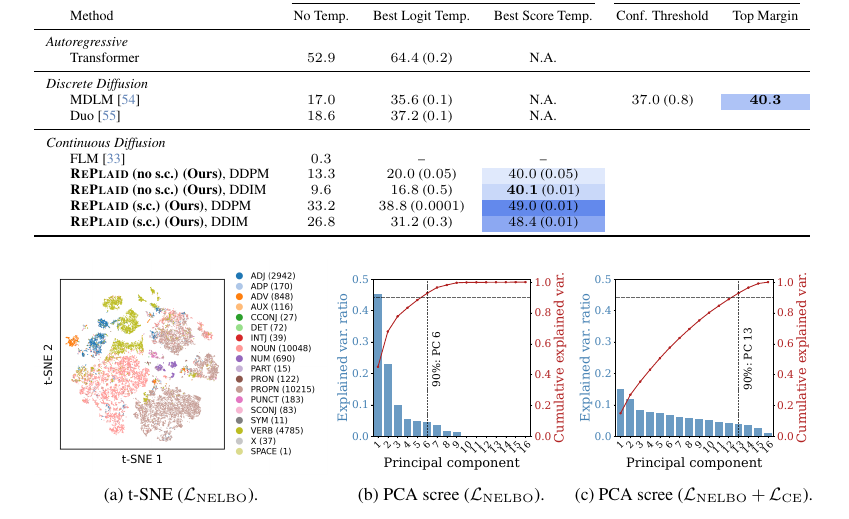
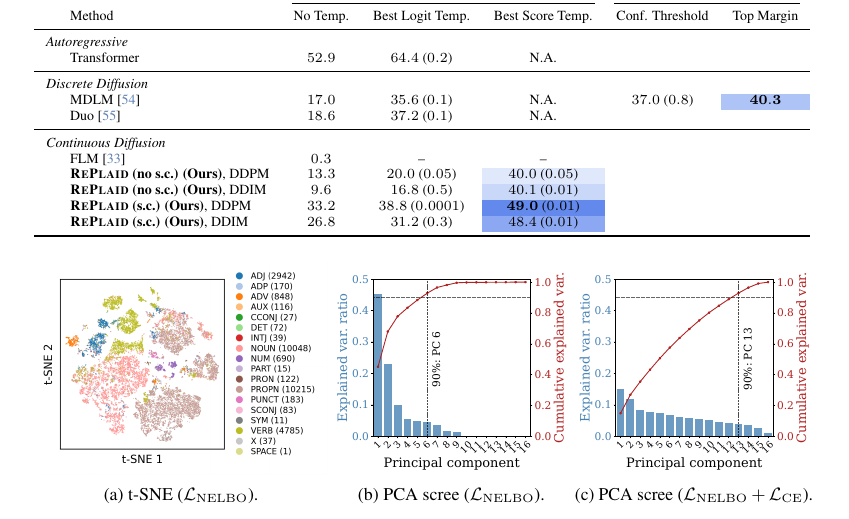
Before and after one commit to zhihanyang2022/CGLM-v1-arxiv-release-, a LaTeX paper (neurips_2026.tex): part of page 10 of 47, cut so that both start at the same text. Compiled offline with pdfLaTeX.

Commit message:
Updates from Overleaf

```diff
--- a/neurips_2026.tex
+++ b/neurips_2026.tex
@@ -1047,8 +1047,8 @@ where $k$ controls the strength of sharpening (higher $k$: more sharpening) and
     \multicolumn{2}{l}{\textit{Continuous Diffusion}} \\
     & FLM~\citep{lee2026flow} & $0.3$ & -- & -- \\
     & \textbf{\textsc{RePlaid} (no s.c.) (Ours)}, DDPM & $13.3$ & $20.0$ ($0.05$) & \rankfive{$40.0$} ($0.05$) \\
-    & \textbf{\textsc{RePlaid} (no s.c.) (Ours)}, DDIM & $9.6$ & $16.8$ ($0.5$) & \rankfour{$\mathbf{40.1}$} ($0.01$) \\
-    & \textbf{\textsc{RePlaid} (s.c.) (Ours)}, DDPM & $33.2$ & $38.8$ ($0.0001$) & \rankone{$49.0$} ($0.01$) \\
+    & \textbf{\textsc{RePlaid} (no s.c.) (Ours)}, DDIM & $9.6$ & $16.8$ ($0.5$) & \rankfour{$40.1$} ($0.01$) \\
+    & \textbf{\textsc{RePlaid} (s.c.) (Ours)}, DDPM & $33.2$ & $38.8$ ($0.0001$) & \rankone{$\mathbf{49.0}$} ($0.01$) \\
     & \textbf{\textsc{RePlaid} (s.c.) (Ours)}, DDIM & $26.8$ & $31.2$ ($0.3$) & \ranktwo{$48.4$} ($0.01$) \\
     \bottomrule
   \end{tabular}
```
